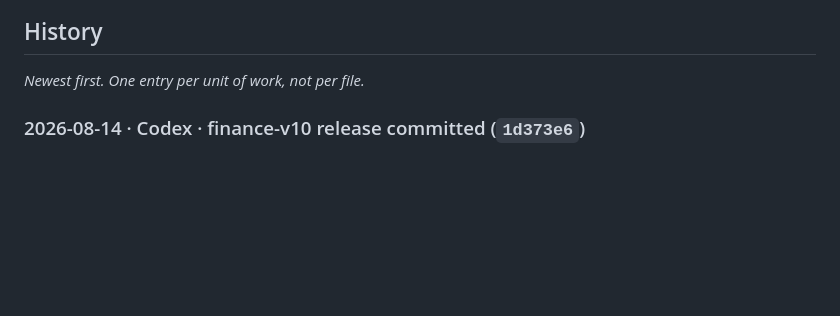
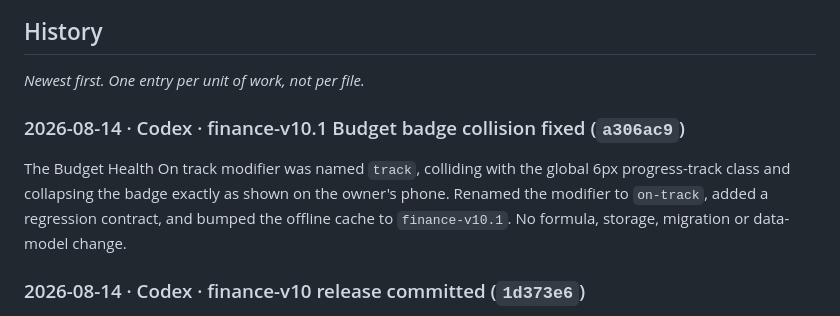
Before and after one commit to KhaldounAlhaj/finance-tracker, a Markdown page: COLLAB-LOG.md, the part around the change. Drawn GitHub-style; blank space fills up the shorter version.

Commit message:
Record finance-v10.1 release

```diff
--- a/COLLAB-LOG.md
+++ b/COLLAB-LOG.md
@@ -41,6 +41,9 @@ _Anything an agent wasn't sure about. Answer or delete once resolved._
 ## History
 
 _Newest first. One entry per unit of work, not per file._
+
+### 2026-08-14 · Codex · finance-v10.1 Budget badge collision fixed (`a306ac9`)
+The Budget Health On track modifier was named `track`, colliding with the global 6px progress-track class and collapsing the badge exactly as shown on the owner's phone. Renamed the modifier to `on-track`, added a regression contract, and bumped the offline cache to `finance-v10.1`. No formula, storage, migration or data-model change.
 
 ### 2026-08-14 · Codex · finance-v10 release committed (`1d373e6`)
 Committed the complete Direction 1d Warm Modern Finance redesign after 66/66 tests, clean diff check, dependency/privacy scans and isolated responsive/theme browser QA. The owner explicitly approved publishing before Claude's final review; Claude may perform post-release QA later. No formula, storage-key, migration or model-version change. Release cache: `finance-v10`.
```
